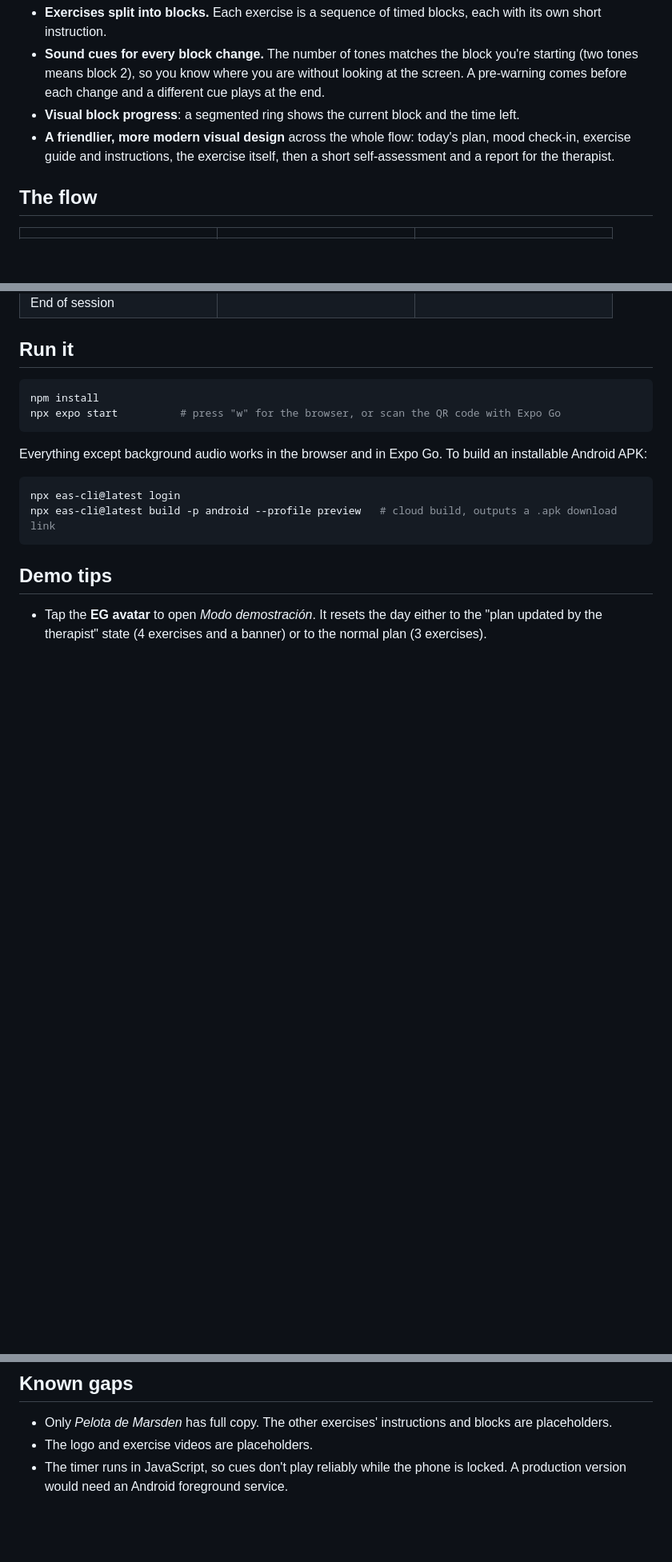
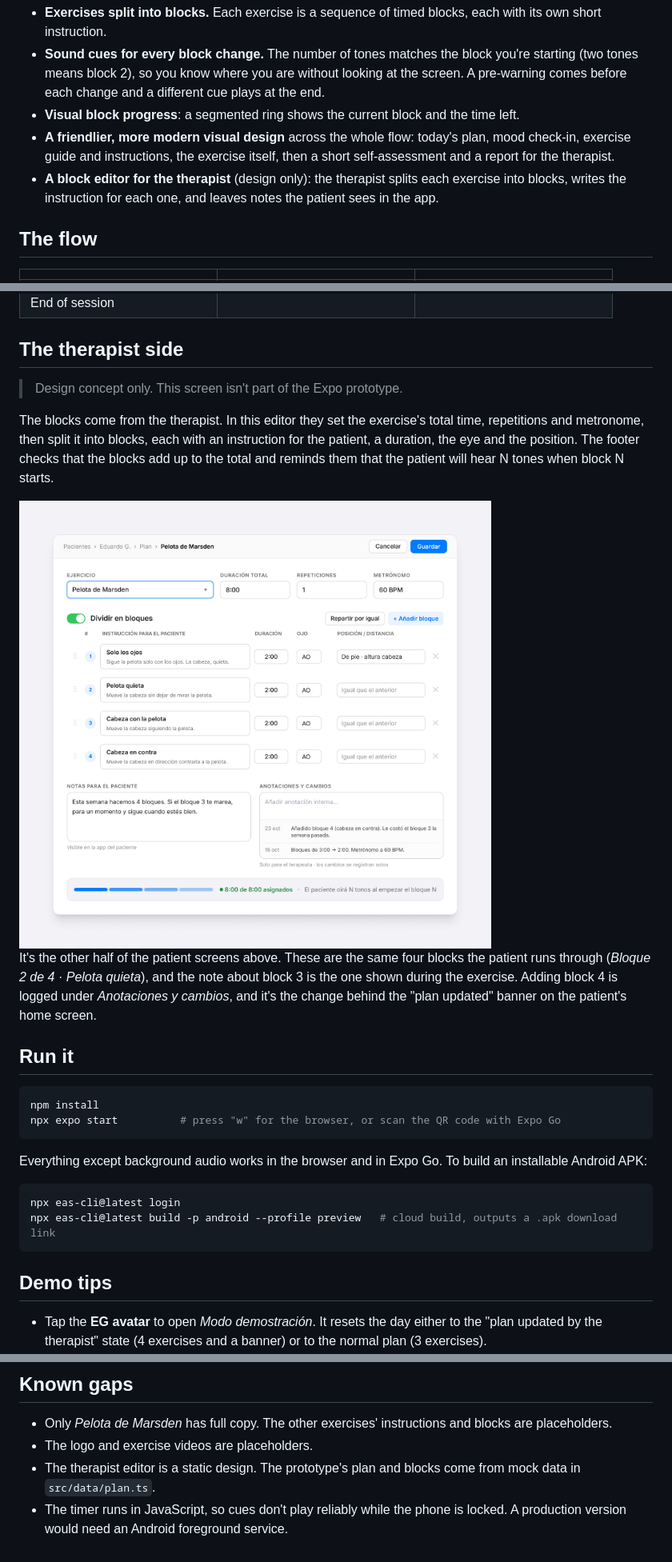
Before and after one commit to EduardoGomezPueyo/visual-therapy-app-redesign, a Markdown page: README.md, 3 parts joined by grey strips. Shown at 80% size. Rendered like a GitHub page; pictures changed too: docs/screenshots/therapist-set-exercise.png (added); blank space fills up the shorter version.

Commit message:
README: add the therapist block editor
Co-Authored-By: Claude Opus 5.5 <noreply@anthropic.com>

```diff
--- a/README.md
+++ b/README.md
@@ -19,6 +19,7 @@ Many of my exercises are measured by **time and repetitions**, and are split int
 - **Sound cues for every block change.** The number of tones matches the block you're starting (two tones means block 2), so you know where you are without looking at the screen. A pre-warning comes before each change and a different cue plays at the end.
 - **Visual block progress**: a segmented ring shows the current block and the time left.
 - **A friendlier, more modern visual design** across the whole flow: today's plan, mood check-in, exercise guide and instructions, the exercise itself, then a short self-assessment and a report for the therapist.
+- **A block editor for the therapist** (design only): the therapist splits each exercise into blocks, writes the instruction for each one, and leaves notes the patient sees in the app.
 
 ## The flow
 
@@ -28,6 +29,16 @@ Many of my exercises are measured by **time and repetitions**, and are split int
 | <img src="docs/screenshots/04-exercise-guide.jpeg" width="220" alt="Exercise guide"><br>Exercise guide | <img src="docs/screenshots/05-instructions.jpeg" width="220" alt="Instructions"><br>Instructions | <img src="docs/screenshots/06-exercise-running.jpeg" width="220" alt="Running exercise"><br>Exercise in blocks |
 | <img src="docs/screenshots/07-block-change.jpeg" width="220" alt="Block change overlay"><br>Block change | <img src="docs/screenshots/09-exercise-done.jpeg" width="220" alt="Exercise done"><br>Exercise done | <img src="docs/screenshots/08-self-assessment.jpeg" width="220" alt="Self-assessment"><br>Self-assessment |
 | <img src="docs/screenshots/10-session-end.jpeg" width="220" alt="End of session"><br>End of session | | |
+
+## The therapist side
+
+> Design concept only. This screen isn't part of the Expo prototype.
+
+The blocks come from the therapist. In this editor they set the exercise's total time, repetitions and metronome, then split it into blocks, each with an instruction for the patient, a duration, the eye and the position. The footer checks that the blocks add up to the total and reminds them that the patient will hear N tones when block N starts.
+
+<img src="docs/screenshots/therapist-set-exercise.png" alt="Therapist editor: Pelota de Marsden split into 4 blocks, with notes for the patient and a change log">
+
+It's the other half of the patient screens above. These are the same four blocks the patient runs through (*Bloque 2 de 4 · Pelota quieta*), and the note about block 3 is the one shown during the exercise. Adding block 4 is logged under *Anotaciones y cambios*, and it's the change behind the "plan updated" banner on the patient's home screen.
 
 ## Run it
 
@@ -65,4 +76,5 @@ npx eas-cli@latest build -p android --profile preview   # cloud build, outputs a
 
 - Only *Pelota de Marsden* has full copy. The other exercises' instructions and blocks are placeholders.
 - The logo and exercise videos are placeholders.
+- The therapist editor is a static design. The prototype's plan and blocks come from mock data in `src/data/plan.ts`.
 - The timer runs in JavaScript, so cues don't play reliably while the phone is locked. A production version would need an Android foreground service.
```
Also changed, not shown: docs/screenshots/therapist-set-exercise-open.png (added).
